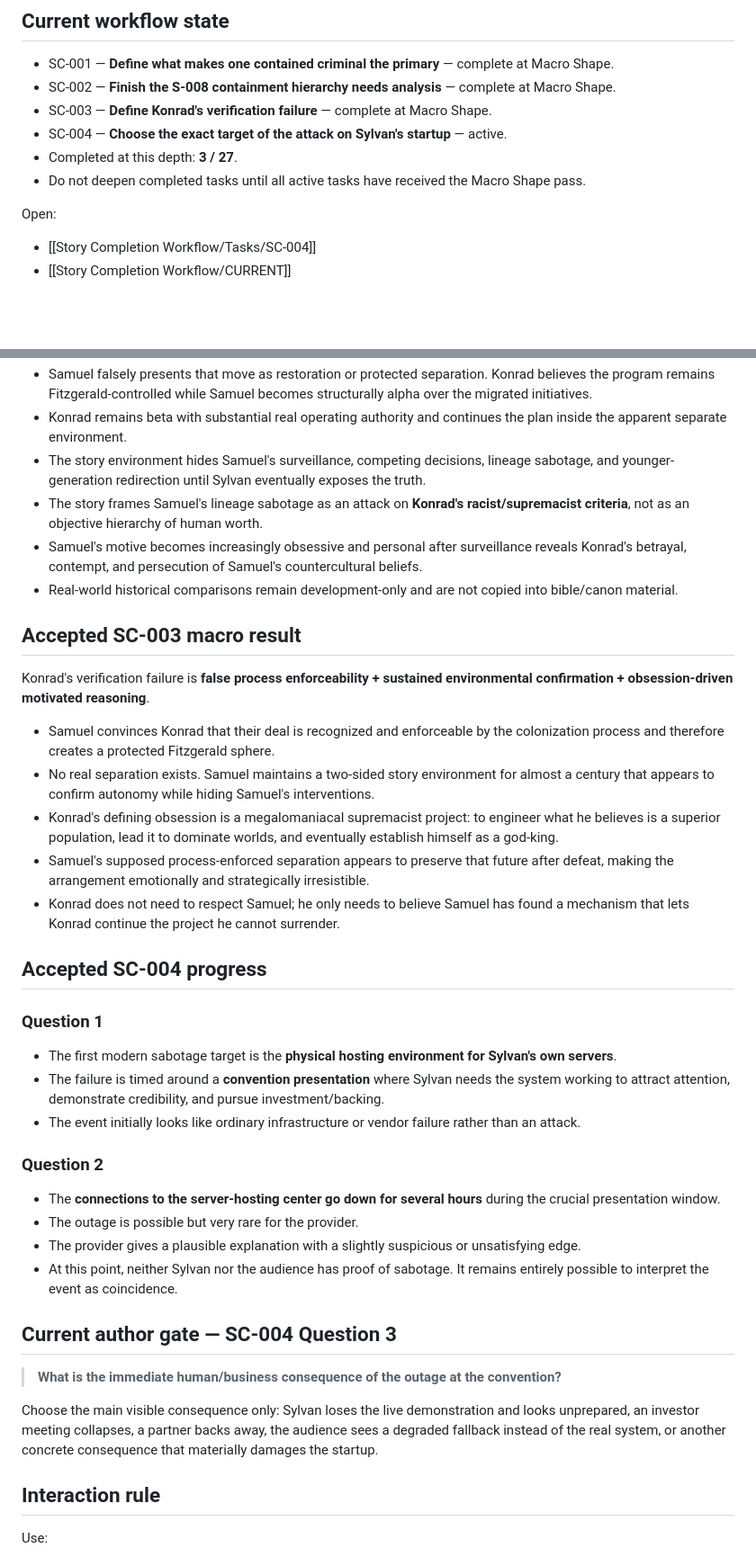
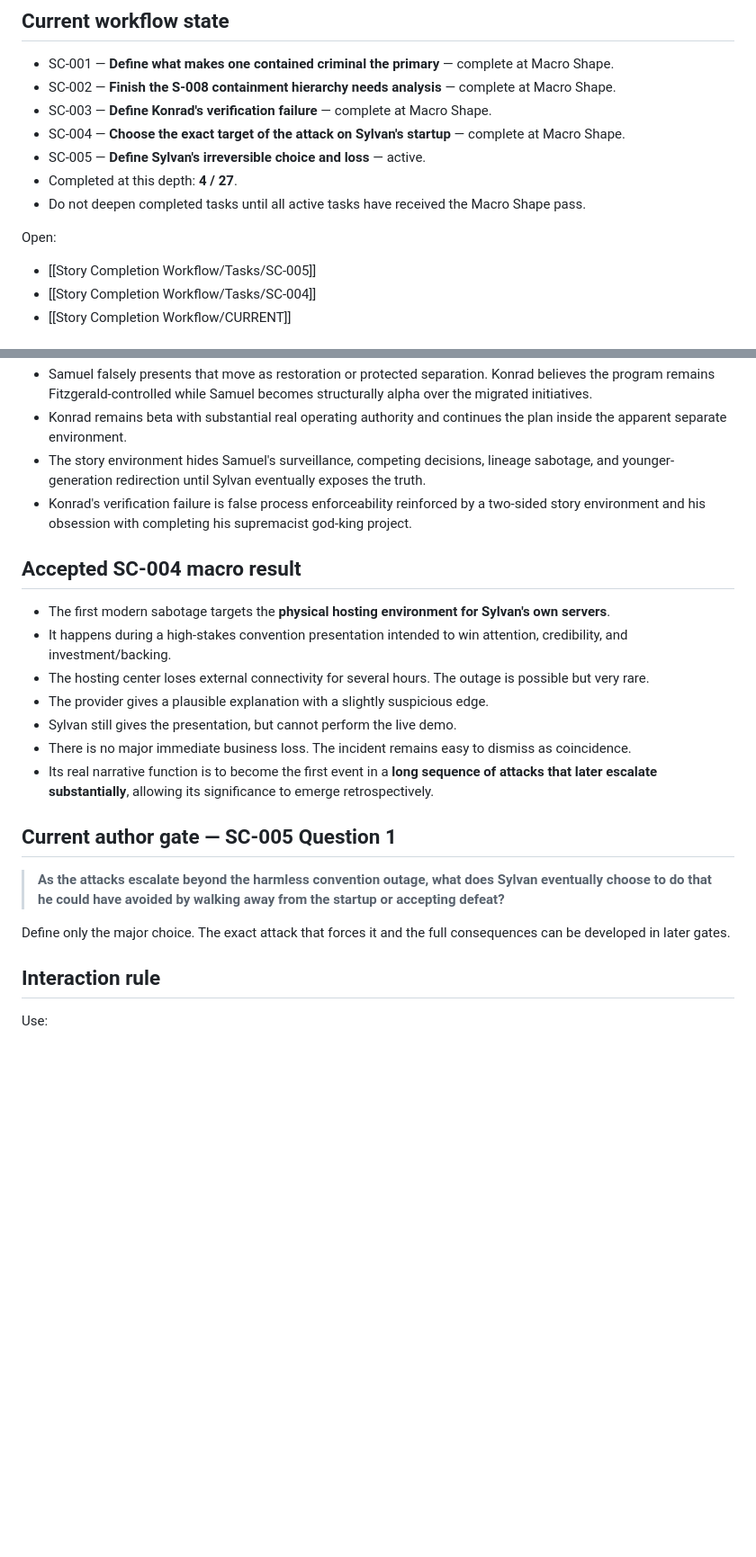
Before and after one commit to cubixmeow-commits/seeds-of-the-throne, a Markdown page: 07 Coordination/CURRENT-PICKUP.md, 2 parts joined by grey strips. Shown at 90% size. Drawn GitHub-style; blank space fills up the shorter version.

Commit message:
Advance Current Pickup to SC-005

```diff
--- a/07 Coordination/CURRENT-PICKUP.md
+++ b/07 Coordination/CURRENT-PICKUP.md
@@ -14,12 +14,14 @@ The active workflow is the horizontal **Macro Shape** sweep from [[Story Complet
 - SC-001 — **Define what makes one contained criminal the primary** — complete at Macro Shape.
 - SC-002 — **Finish the S-008 containment hierarchy needs analysis** — complete at Macro Shape.
 - SC-003 — **Define Konrad's verification failure** — complete at Macro Shape.
-- SC-004 — **Choose the exact target of the attack on Sylvan's startup** — active.
-- Completed at this depth: **3 / 27**.
+- SC-004 — **Choose the exact target of the attack on Sylvan's startup** — complete at Macro Shape.
+- SC-005 — **Define Sylvan's irreversible choice and loss** — active.
+- Completed at this depth: **4 / 27**.
 - Do not deepen completed tasks until all active tasks have received the Macro Shape pass.
 
 Open:
 
+- [[Story Completion Workflow/Tasks/SC-005]]
 - [[Story Completion Workflow/Tasks/SC-004]]
 - [[Story Completion Workflow/CURRENT]]
 
@@ -33,40 +35,23 @@ Open:
 - Samuel falsely presents that move as restoration or protected separation. Konrad believes the program remains Fitzgerald-controlled while Samuel becomes structurally alpha over the migrated initiatives.
 - Konrad remains beta with substantial real operating authority and continues the plan inside the apparent separate environment.
 - The story environment hides Samuel's surveillance, competing decisions, lineage sabotage, and younger-generation redirection until Sylvan eventually exposes the truth.
-- The story frames Samuel's lineage sabotage as an attack on **Konrad's racist/supremacist criteria**, not as an objective hierarchy of human worth.
-- Samuel's motive becomes increasingly obsessive and personal after surveillance reveals Konrad's betrayal, contempt, and persecution of Samuel's countercultural beliefs.
-- Real-world historical comparisons remain development-only and are not copied into bible/canon material.
+- Konrad's verification failure is false process enforceability reinforced by a two-sided story environment and his obsession with completing his supremacist god-king project.
 
-## Accepted SC-003 macro result
+## Accepted SC-004 macro result
 
-Konrad's verification failure is **false process enforceability + sustained environmental confirmation + obsession-driven motivated reasoning**.
+- The first modern sabotage targets the **physical hosting environment for Sylvan's own servers**.
+- It happens during a high-stakes convention presentation intended to win attention, credibility, and investment/backing.
+- The hosting center loses external connectivity for several hours. The outage is possible but very rare.
+- The provider gives a plausible explanation with a slightly suspicious edge.
+- Sylvan still gives the presentation, but cannot perform the live demo.
+- There is no major immediate business loss. The incident remains easy to dismiss as coincidence.
+- Its real narrative function is to become the first event in a **long sequence of attacks that later escalate substantially**, allowing its significance to emerge retrospectively.
 
-- Samuel convinces Konrad that their deal is recognized and enforceable by the colonization process and therefore creates a protected Fitzgerald sphere.
-- No real separation exists. Samuel maintains a two-sided story environment for almost a century that appears to confirm autonomy while hiding Samuel's interventions.
-- Konrad's defining obsession is a megalomaniacal supremacist project: to engineer what he believes is a superior population, lead it to dominate worlds, and eventually establish himself as a god-king.
-- Samuel's supposed process-enforced separation appears to preserve that future after defeat, making the arrangement emotionally and strategically irresistible.
-- Konrad does not need to respect Samuel; he only needs to believe Samuel has found a mechanism that lets Konrad continue the project he cannot surrender.
+## Current author gate — SC-005 Question 1
 
-## Accepted SC-004 progress
+> **As the attacks escalate beyond the harmless convention outage, what does Sylvan eventually choose to do that he could have avoided by walking away from the startup or accepting defeat?**
 
-### Question 1
-
-- The first modern sabotage target is the **physical hosting environment for Sylvan's own servers**.
-- The failure is timed around a **convention presentation** where Sylvan needs the system working to attract attention, demonstrate credibility, and pursue investment/backing.
-- The event initially looks like ordinary infrastructure or vendor failure rather than an attack.
-
-### Question 2
-
-- The **connections to the server-hosting center go down for several hours** during the crucial presentation window.
-- The outage is possible but very rare for the provider.
-- The provider gives a plausible explanation with a slightly suspicious or unsatisfying edge.
-- At this point, neither Sylvan nor the audience has proof of sabotage. It remains entirely possible to interpret the event as coincidence.
-
-## Current author gate — SC-004 Question 3
-
-> **What is the immediate human/business consequence of the outage at the convention?**
-
-Choose the main visible consequence only: Sylvan loses the live demonstration and looks unprepared, an investor meeting collapses, a partner backs away, the audience sees a degraded fallback instead of the real system, or another concrete consequence that materially damages the startup.
+Define only the major choice. The exact attack that forces it and the full consequences can be developed in later gates.
 
 ## Interaction rule
 
```
